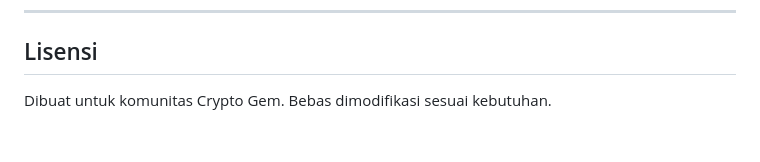
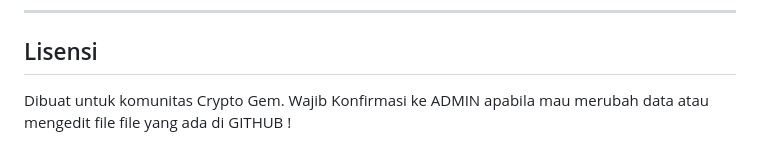
Before and after one commit to Irvanfauzi2406/WEBSITE-CRYPTOGEM, a Markdown page: README.md, the part around the change. Drawn GitHub-style.

```diff
--- a/README.md
+++ b/README.md
@@ -118,4 +118,4 @@ Edit langsung di `index.html` pada section `.hero-stats`.
 ---
 
 ## Lisensi
-Dibuat untuk komunitas Crypto Gem. Bebas dimodifikasi sesuai kebutuhan.
+Dibuat untuk komunitas Crypto Gem. Wajib Konfirmasi ke ADMIN apabila mau merubah data atau mengedit file file yang ada di GITHUB !
```
